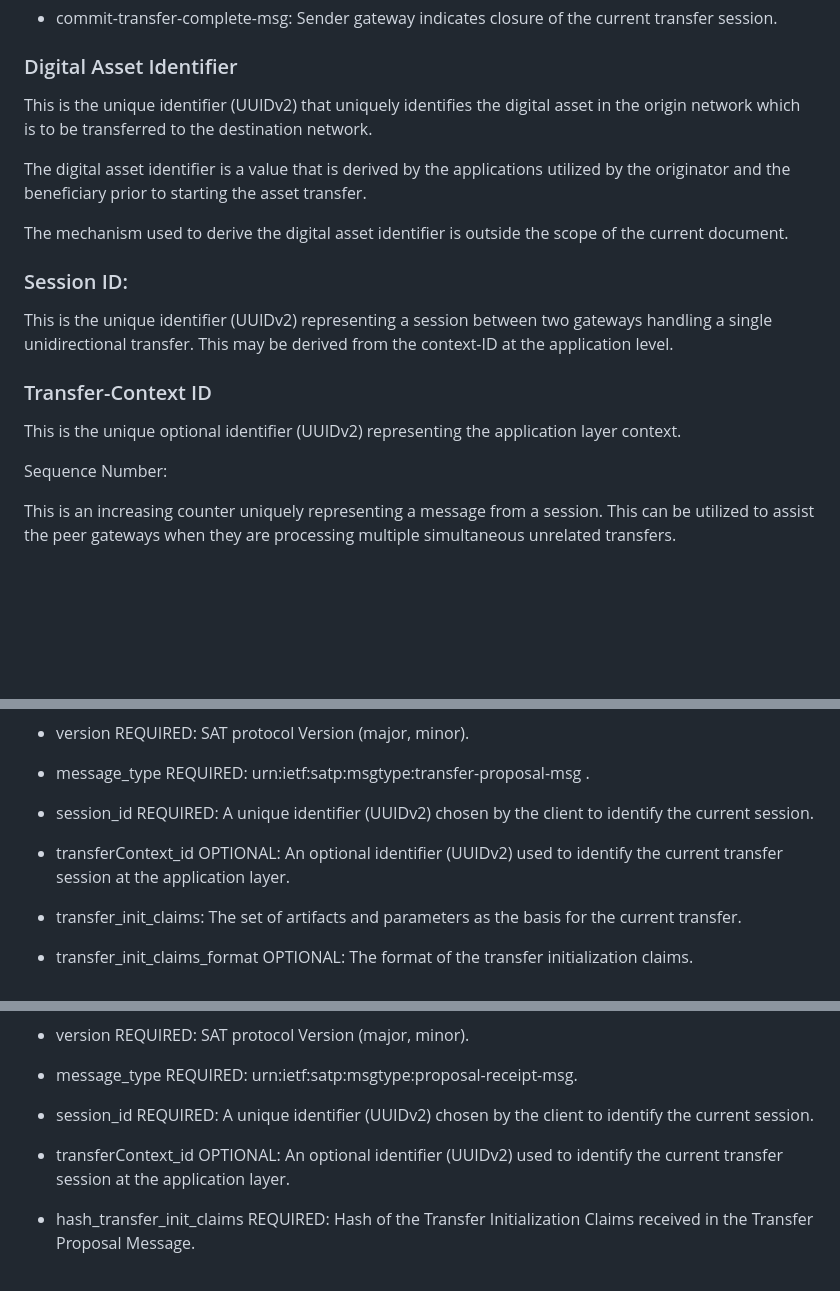
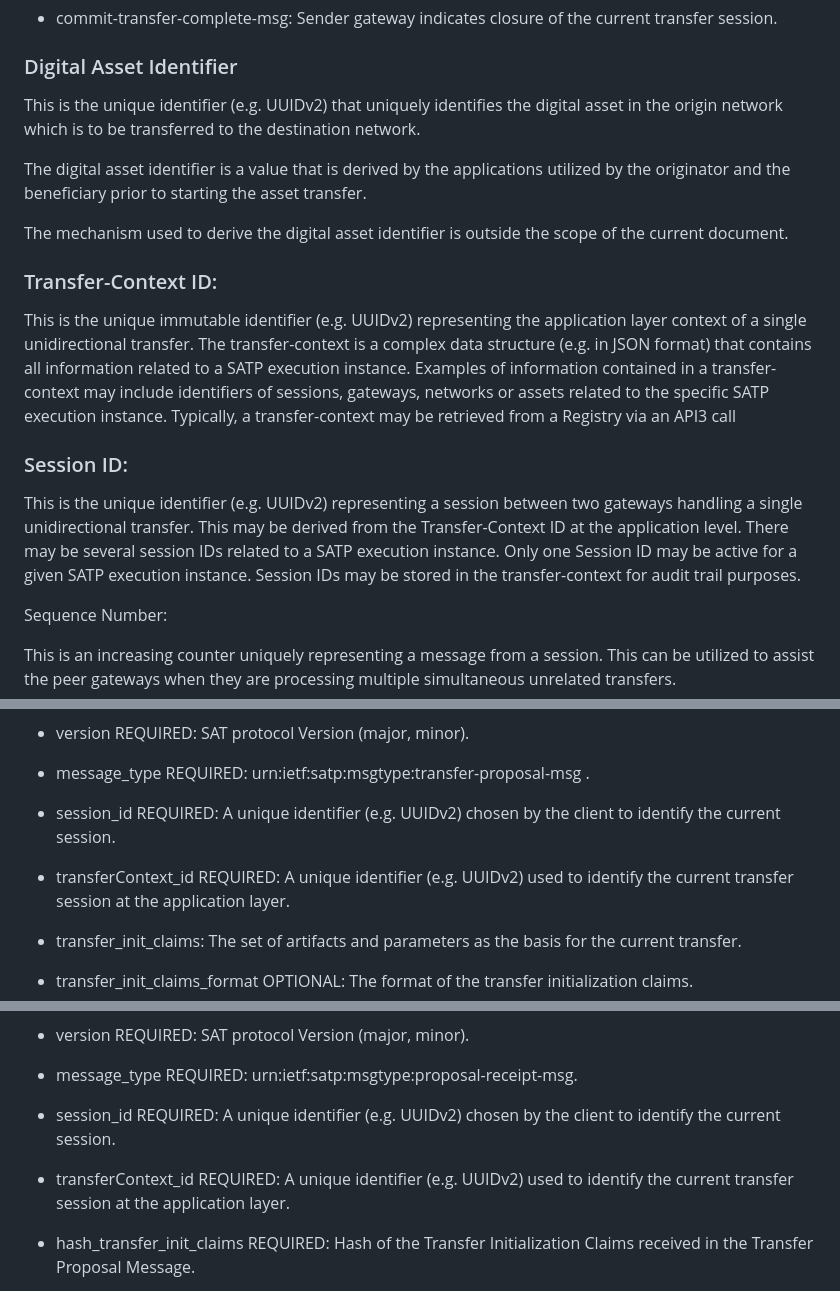
Before and after one commit to ietf-satp/draft-ietf-satp-core, a Markdown page: draft-ietf-satp-core.md, 3 parts joined by grey strips. Rendered like a GitHub page; blank space fills up the shorter version.

```diff
--- a/draft-ietf-satp-core.md
+++ b/draft-ietf-satp-core.md
@@ -315,19 +315,19 @@ The possible values are:
 
 ### Digital Asset Identifier
 
-This is the unique identifier (UUIDv2) that uniquely identifies the digital asset in the origin network which is to be transferred to the destination network.
+This is the unique identifier (e.g. UUIDv2) that uniquely identifies the digital asset in the origin network which is to be transferred to the destination network.
 
 The digital asset identifier is a value that is derived by the applications utilized by the originator and the beneficiary prior to starting the asset transfer.
 
 The mechanism used to derive the digital asset identifier is outside the scope of the current document.
 
+### Transfer-Context ID:
+
+This is the unique immutable identifier (e.g. UUIDv2) representing the application layer context of a single unidirectional transfer. The transfer-context is a complex data structure (e.g. in JSON format) that contains all information related to a SATP execution instance. Examples of information contained in a transfer-context may include identifiers of sessions, gateways, networks or assets related to the specific SATP execution instance. Typically, a transfer-context may be retrieved from a Registry via an API3 call
+
 ### Session ID:
 
-This is the unique identifier (UUIDv2) representing a session between two gateways handling a single unidirectional transfer. This may be derived from the context-ID at the application level.
-
-### Transfer-Context ID
-
-This is the unique optional identifier (UUIDv2) representing the application layer context.
+This is the unique identifier (e.g. UUIDv2) representing a session between two gateways handling a single unidirectional transfer. This may be derived from the Transfer-Context ID at the application level. There may be several session IDs related to a SATP execution instance. Only one Session ID may be active for a given SATP execution instance. Session IDs may be stored in the transfer-context for audit trail purposes.
 
 Sequence Number:
 
@@ -611,10 +611,10 @@ The parameters of this message consists of the following:
 
 - message_type REQUIRED: urn:ietf:satp:msgtype:transfer-proposal-msg .
 
-- session_id REQUIRED: A unique identifier (UUIDv2) chosen by the
+- session_id REQUIRED: A unique identifier (e.g. UUIDv2) chosen by the
   client to identify the current session.
 
-- transferContext_id OPTIONAL: An optional identifier (UUIDv2) used to identify
+- transferContext_id REQUIRED: A unique identifier (e.g. UUIDv2) used to identify
   the current transfer session at the application layer.
 
 - transfer_init_claims: The set of artifacts and parameters as the basis
@@ -648,10 +648,10 @@ The parameters of this message consists of the following:
 
 - message_type REQUIRED: urn:ietf:satp:msgtype:proposal-receipt-msg.
 
-- session_id REQUIRED: A unique identifier (UUIDv2) chosen by the
+- session_id REQUIRED: A unique identifier (e.g. UUIDv2) chosen by the
   client to identify the current session.
 
-- transferContext_id OPTIONAL: An optional identifier (UUIDv2) used to identify
+- transferContext_id REQUIRED: A unique identifier (e.g. UUIDv2) used to identify
   the current transfer session at the application layer.
 
 - hash_transfer_init_claims REQUIRED: Hash of the Transfer Initialization Claims
```
Also changed, not shown: other parts of draft-ietf-satp-core.md (+28 -28 lines).
